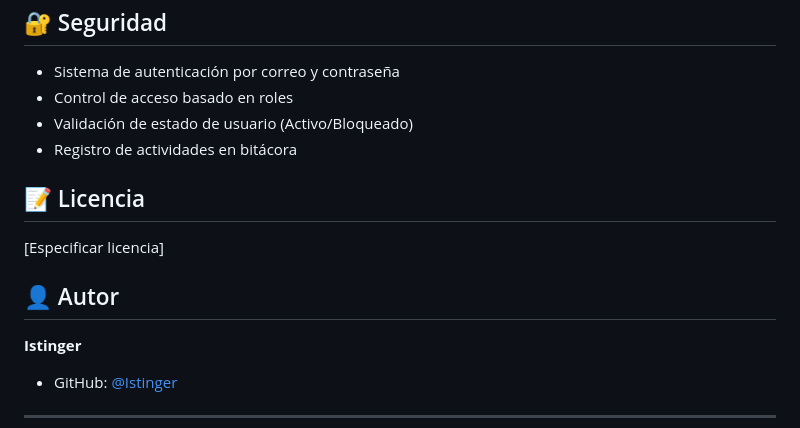
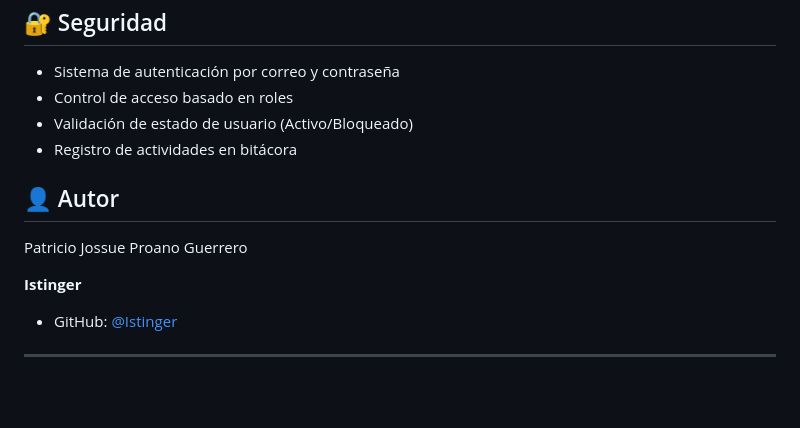
Before and after one commit to Istinger/pesebreP, a Markdown page: README.md, the part around the change. GitHub-like rendering; blank space fills up the shorter version.

Commit message:
Update README by removing license and adding author
Removed license section and updated author information.

```diff
--- a/README.md
+++ b/README.md
@@ -86,11 +86,8 @@ El sistema requiere las siguientes tablas principales:
 - Validación de estado de usuario (Activo/Bloqueado)
 - Registro de actividades en bitácora
 
-## 📝 Licencia
-
-[Especificar licencia]
-
 ## 👤 Autor
+Patricio Jossue Proano Guerrero
 
 **Istinger**
 - GitHub: [@Istinger](https://github.com/Istinger)
```
